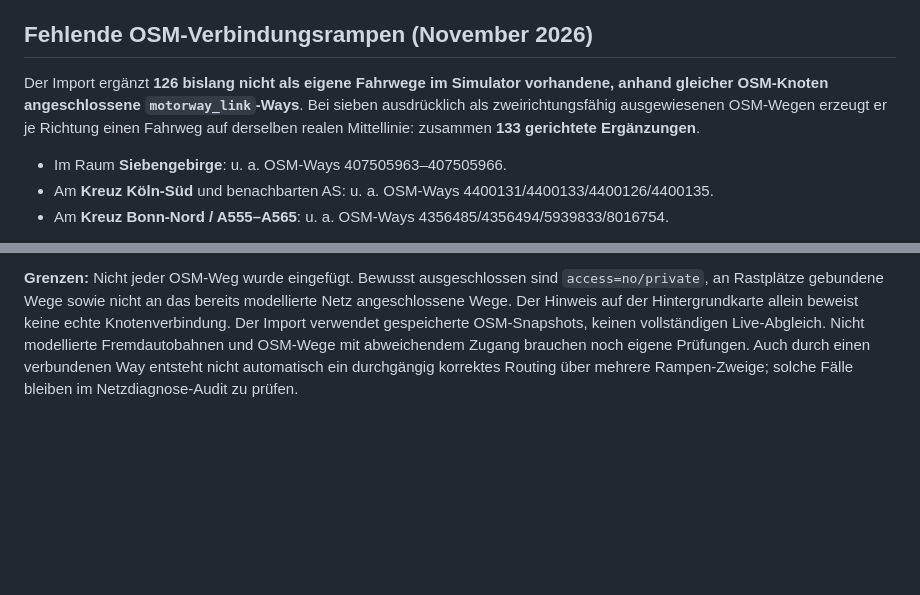
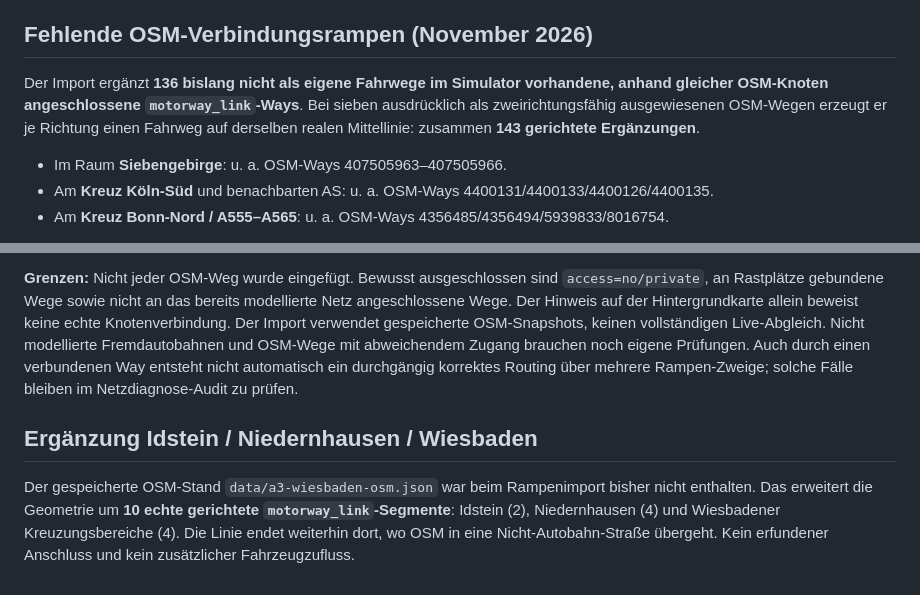
Before and after one commit to colinheinz07-spec/Traffic-Sinulator, a Markdown page: src/01_Strassennetz/README.md, 2 parts joined by grey strips. GitHub-like rendering; blank space fills up the shorter version.

Commit message:
Import missing verified A3 Idstein and Wiesbaden motorway ramp geometry

```diff
--- a/src/01_Strassennetz/README.md
+++ b/src/01_Strassennetz/README.md
@@ -26,7 +26,7 @@ Das Netzwerk-Modell ordnet den grundlegenden OSM-Klassen `highway=motorway` (Hau
 
 ## Fehlende OSM-Verbindungsrampen (November 2026)
 
-Der Import ergänzt **126 bislang nicht als eigene Fahrwege im Simulator vorhandene, anhand gleicher OSM-Knoten angeschlossene `motorway_link`-Ways**. Bei sieben ausdrücklich als zweirichtungsfähig ausgewiesenen OSM-Wegen erzeugt er je Richtung einen Fahrweg auf derselben realen Mittellinie: zusammen **133 gerichtete Ergänzungen**.
+Der Import ergänzt **136 bislang nicht als eigene Fahrwege im Simulator vorhandene, anhand gleicher OSM-Knoten angeschlossene `motorway_link`-Ways**. Bei sieben ausdrücklich als zweirichtungsfähig ausgewiesenen OSM-Wegen erzeugt er je Richtung einen Fahrweg auf derselben realen Mittellinie: zusammen **143 gerichtete Ergänzungen**.
 
 - Im Raum **Siebengebirge**: u. a. OSM-Ways 407505963–407505966.
 - Am **Kreuz Köln-Süd** und benachbarten AS: u. a. OSM-Ways 4400131/4400133/4400126/4400135.
@@ -37,3 +37,7 @@ Die generierten Daten liegen in [osm-zusatzrampen.ts](osm-zusatzrampen.ts). Das
 **Sichtbarkeit und Simulation:** Die zusätzlichen Wege gehören zum gleichen `extensionRoutes`-Katalog wie bisherige Rampen, erscheinen daher grün bei freier Fahrt, sind anklickbar, können Ereignisse tragen und werden durch die normalen Komponenten auf direkte Autobahnverbindungen und lokale Rampen-Ketten geprüft. Eine reine OSM-Verbindungsrampe erhält **keinen künstlichen eigenständigen Fahrzeugzufluss** (`demandVph=0`). Nur verifizierte Knoten-/Fahrbeziehungen bekommen Fahrzeugströme durch die bestehenden Modelle.
 
 **Grenzen:** Nicht jeder OSM-Weg wurde eingefügt. Bewusst ausgeschlossen sind `access=no/private`, an Rastplätze gebundene Wege sowie nicht an das bereits modellierte Netz angeschlossene Wege. Der Hinweis auf der Hintergrundkarte allein beweist keine echte Knotenverbindung. Der Import verwendet gespeicherte OSM-Snapshots, keinen vollständigen Live-Abgleich. Nicht modellierte Fremdautobahnen und OSM-Wege mit abweichendem Zugang brauchen noch eigene Prüfungen. Auch durch einen verbundenen Way entsteht nicht automatisch ein durchgängig korrektes Routing über mehrere Rampen-Zweige; solche Fälle bleiben im Netzdiagnose-Audit zu prüfen.
+
+## Ergänzung Idstein / Niedernhausen / Wiesbaden
+
+Der gespeicherte OSM-Stand `data/a3-wiesbaden-osm.json` war beim Rampenimport bisher nicht enthalten. Das erweitert die Geometrie um **10 echte gerichtete `motorway_link`-Segmente**: Idstein (2), Niedernhausen (4) und Wiesbadener Kreuzungsbereiche (4). Die Linie endet weiterhin dort, wo OSM in eine Nicht-Autobahn-Straße übergeht. Kein erfundener Anschluss und kein zusätzlicher Fahrzeugzufluss.
```
